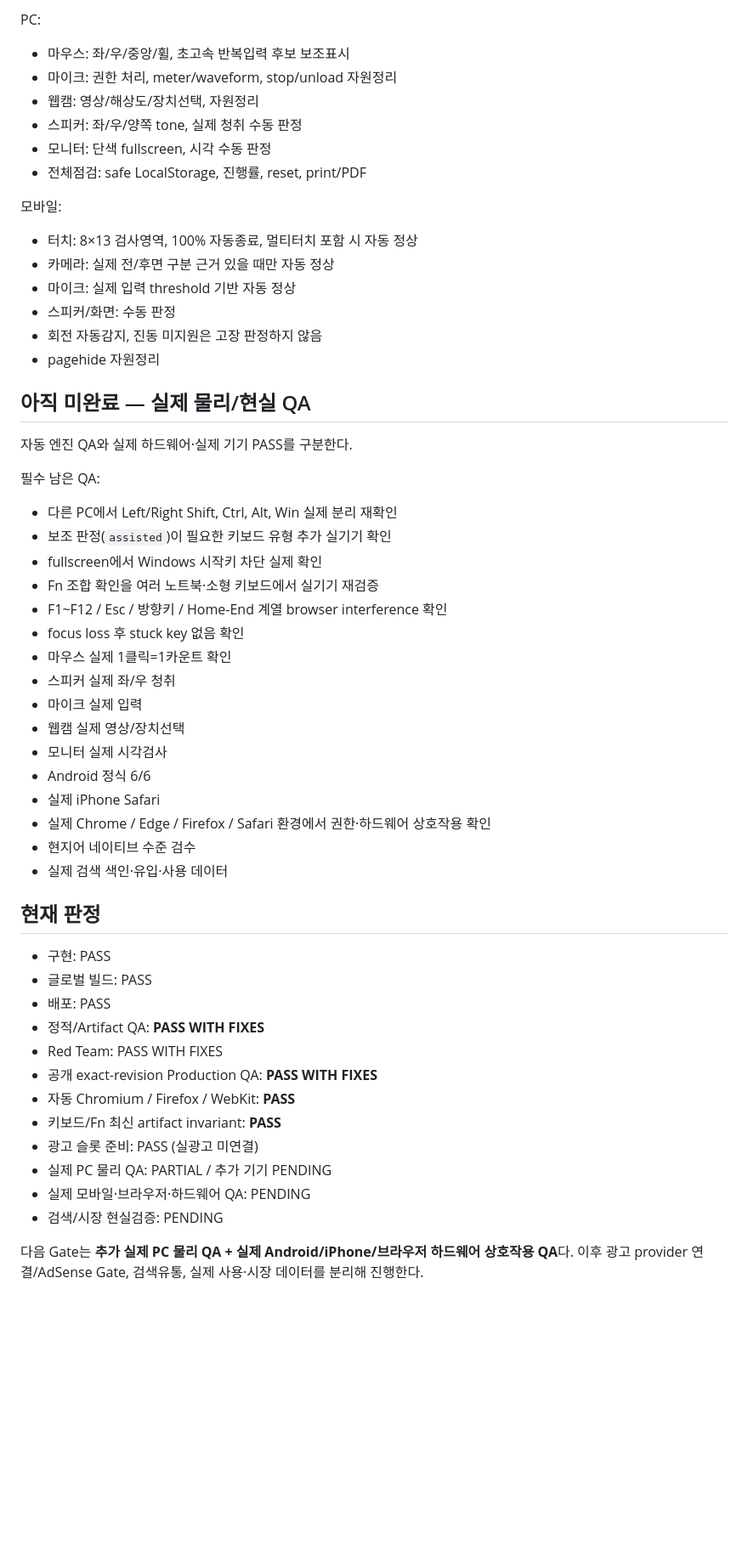
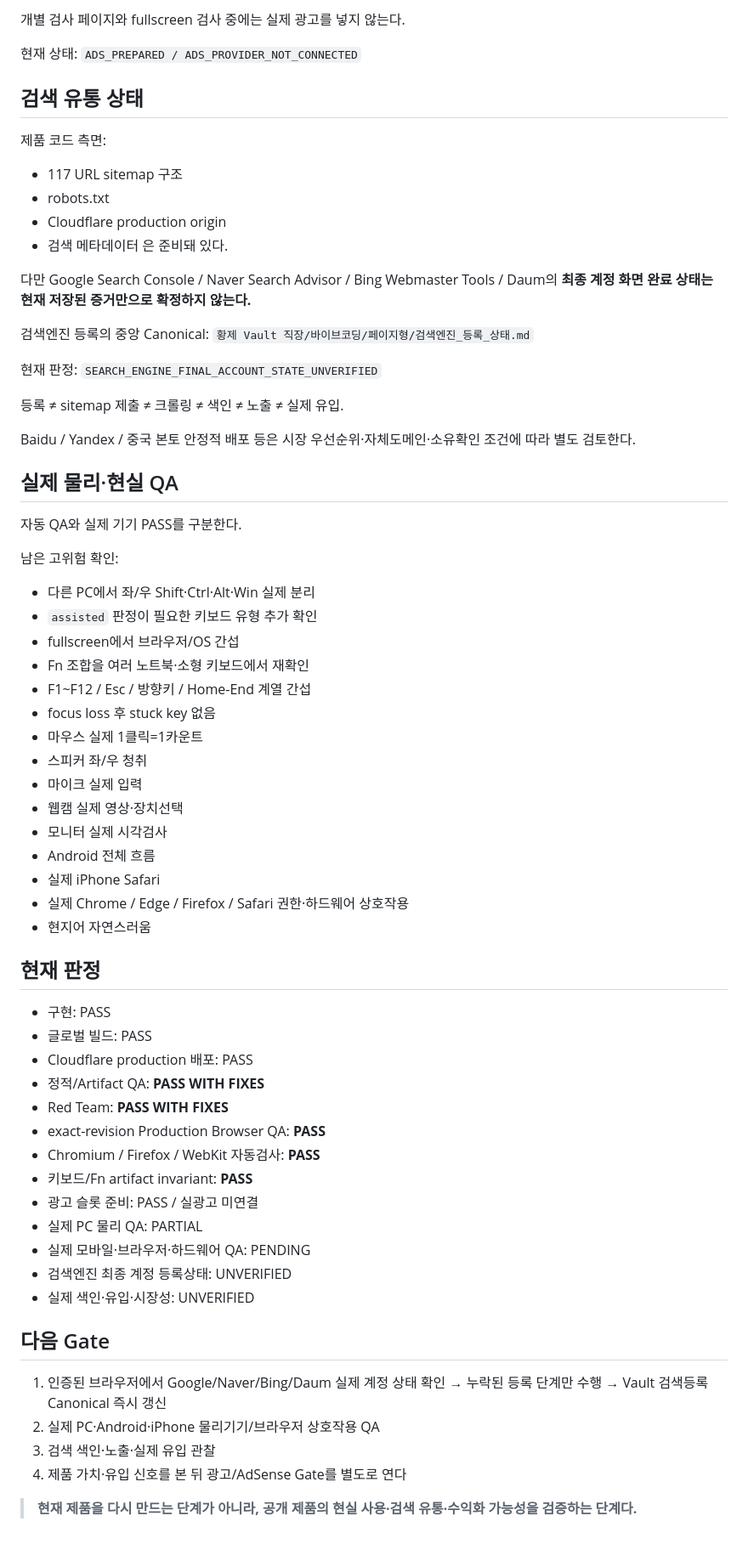
Before and after one commit to gsh4124-cyber/pc-checkup, a Markdown page: PROJECT_STATUS.md, the part around one of its changes. Shown at 85% size. Drawn GitHub-style; blank space fills up the shorter version.

Commit message:
Sync DEVICE CHECKUP status to Cloudflare production and current gates

```diff
--- a/PROJECT_STATUS.md
+++ b/PROJECT_STATUS.md
@@ -233,55 +116,72 @@ PC 6종:
 
-PC:
-- 마우스: 좌/우/중앙/휠, 초고속 반복입력 후보 보조표시
-- 마이크: 권한 처리, meter/waveform, stop/unload 자원정리
-- 웹캠: 영상/해상도/장치선택, 자원정리
-- 스피커: 좌/우/양쪽 tone, 실제 청취 수동 판정
-- 모니터: 단색 fullscreen, 시각 수동 판정
-- 전체점검: safe LocalStorage, 진행률, reset, print/PDF
+개별 검사 페이지와 fullscreen 검사 중에는 실제 광고를 넣지 않는다.
 
-모바일:
-- 터치: 8×13 검사영역, 100% 자동종료, 멀티터치 포함 시 자동 정상
-- 카메라: 실제 전/후면 구분 근거 있을 때만 자동 정상
-- 마이크: 실제 입력 threshold 기반 자동 정상
-- 스피커/화면: 수동 판정
-- 회전 자동감지, 진동 미지원은 고장 판정하지 않음
-- pagehide 자원정리
+현재 상태:
+`ADS_PREPARED / ADS_PROVIDER_NOT_CONNECTED`
 
-## 아직 미완료 — 실제 물리/현실 QA
+## 검색 유통 상태
 
-자동 엔진 QA와 실제 하드웨어·실제 기기 PASS를 구분한다.
+제품 코드 측면:
+- 117 URL sitemap 구조
+- robots.txt
+- Cloudflare production origin
+- 검색 메타데이터
+은 준비돼 있다.
 
-필수 남은 QA:
-- 다른 PC에서 Left/Right Shift, Ctrl, Alt, Win 실제 분리 재확인
-- 보조 판정(`assisted`)이 필요한 키보드 유형 추가 실기기 확인
-- fullscreen에서 Windows 시작키 차단 실제 확인
-- Fn 조합 확인을 여러 노트북·소형 키보드에서 실기기 재검증
-- F1~F12 / Esc / 방향키 / Home-End 계열 browser interference 확인
-- focus loss 후 stuck key 없음 확인
-- 마우스 실제 1클릭=1카운트 확인
-- 스피커 실제 좌/우 청취
+다만 Google Search Console / Naver Search Advisor / Bing Webmaster Tools / Daum의 **최종 계정 화면 완료 상태는 현재 저장된 증거만으로 확정하지 않는다.**
+
+검색엔진 등록의 중앙 Canonical:
+`황제 Vault 직장/바이브코딩/페이지형/검색엔진_등록_상태.md`
+
+현재 판정:
+`SEARCH_ENGINE_FINAL_ACCOUNT_STATE_UNVERIFIED`
+
+등록 ≠ sitemap 제출 ≠ 크롤링 ≠ 색인 ≠ 노출 ≠ 실제 유입.
+
+Baidu / Yandex / 중국 본토 안정적 배포 등은 시장 우선순위·자체도메인·소유확인 조건에 따라 별도 검토한다.
+
+## 실제 물리·현실 QA
+
+자동 QA와 실제 기기 PASS를 구분한다.
+
+남은 고위험 확인:
+- 다른 PC에서 좌/우 Shift·Ctrl·Alt·Win 실제 분리
+- `assisted` 판정이 필요한 키보드 유형 추가 확인
+- fullscreen에서 브라우저/OS 간섭
+- Fn 조합을 여러 노트북·소형 키보드에서 재확인
+- F1~F12 / Esc / 방향키 / Home-End 계열 간섭
+- focus loss 후 stuck key 없음
+- 마우스 실제 1클릭=1카운트
+- 스피커 좌/우 청취
 - 마이크 실제 입력
-- 웹캠 실제 영상/장치선택
+- 웹캠 실제 영상·장치선택
 - 모니터 실제 시각검사
-- Android 정식 6/6
+- Android 전체 흐름
 - 실제 iPhone Safari
-- 실제 Chrome / Edge / Firefox / Safari 환경에서 권한·하드웨어 상호작용 확인
-- 현지어 네이티브 수준 검수
-- 실제 검색 색인·유입·사용 데이터
+- 실제 Chrome / Edge / Firefox / Safari 권한·하드웨어 상호작용
+- 현지어 자연스러움
 
 ## 현재 판정
 
 - 구현: PASS
 - 글로벌 빌드: PASS
-- 배포: PASS
+- Cloudflare production 배포: PASS
 - 정적/Artifact QA: **PASS WITH FIXES**
-- Red Team: PASS WITH FIXES
-- 공개 exact-revision Production QA: **PASS WITH FIXES**
-- 자동 Chromium / Firefox / WebKit: **PASS**
-- 키보드/Fn 최신 artifact invariant: **PASS**
-- 광고 슬롯 준비: PASS (실광고 미연결)
-- 실제 PC 물리 QA: PARTIAL / 추가 기기 PENDING
+- Red Team: **PASS WITH FIXES**
+- exact-revision Production Browser QA: **PASS**
+- Chromium / Firefox / WebKit 자동검사: **PASS**
+- 키보드/Fn artifact invariant: **PASS**
+- 광고 슬롯 준비: PASS / 실광고 미연결
+- 실제 PC 물리 QA: PARTIAL
 - 실제 모바일·브라우저·하드웨어 QA: PENDING
-- 검색/시장 현실검증: PENDING
+- 검색엔진 최종 계정 등록상태: UNVERIFIED
+- 실제 색인·유입·시장성: UNVERIFIED
 
-다음 Gate는 **추가 실제 PC 물리 QA + 실제 Android/iPhone/브라우저 하드웨어 상호작용 QA**다. 이후 광고 provider 연결/AdSense Gate, 검색유통, 실제 사용·시장 데이터를 분리해 진행한다.
+## 다음 Gate
+
+1. 인증된 브라우저에서 Google/Naver/Bing/Daum 실제 계정 상태 확인 → 누락된 등록 단계만 수행 → Vault 검색등록 Canonical 즉시 갱신
+2. 실제 PC·Android·iPhone 물리기기/브라우저 상호작용 QA
+3. 검색 색인·노출·실제 유입 관찰
+4. 제품 가치·유입 신호를 본 뒤 광고/AdSense Gate를 별도로 연다
+
+> **현재 제품을 다시 만드는 단계가 아니라, 공개 제품의 현실 사용·검색 유통·수익화 가능성을 검증하는 단계다.**
```
Also changed, not shown: other parts of PROJECT_STATUS.md (+59 -176 lines).
